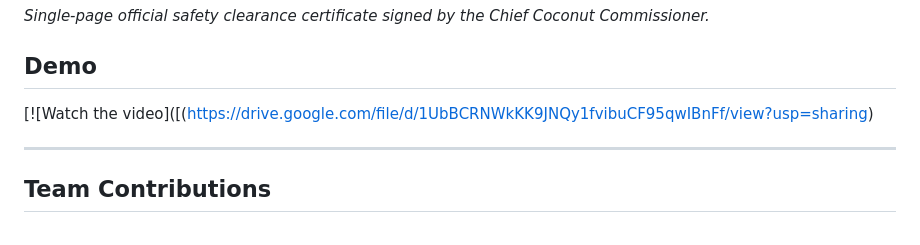
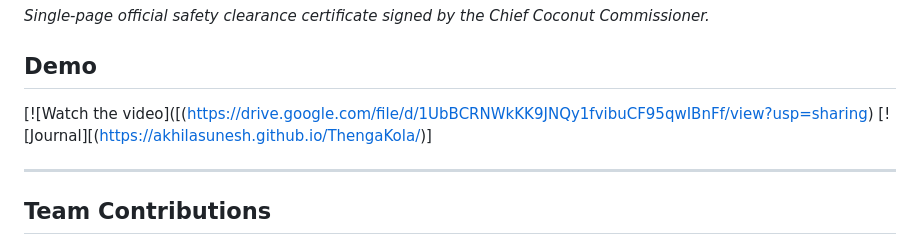
Before and after one commit to AkhilaSunesh/ThengaKola, a Markdown page: README.md, the part around the change. GitHub-like rendering.

```diff
--- a/README.md
+++ b/README.md
@@ -133,6 +133,7 @@ Open your browser and navigate to: **`http://localhost:3000`**
 
 ## Demo
 [![Watch the video]([(https://drive.google.com/file/d/1UbBCRNWkKK9JNQy1fvibuCF95qwIBnFf/view?usp=sharing)
+[![Journal][(https://akhilasunesh.github.io/ThengaKola/)]
 
 
 ---
```
